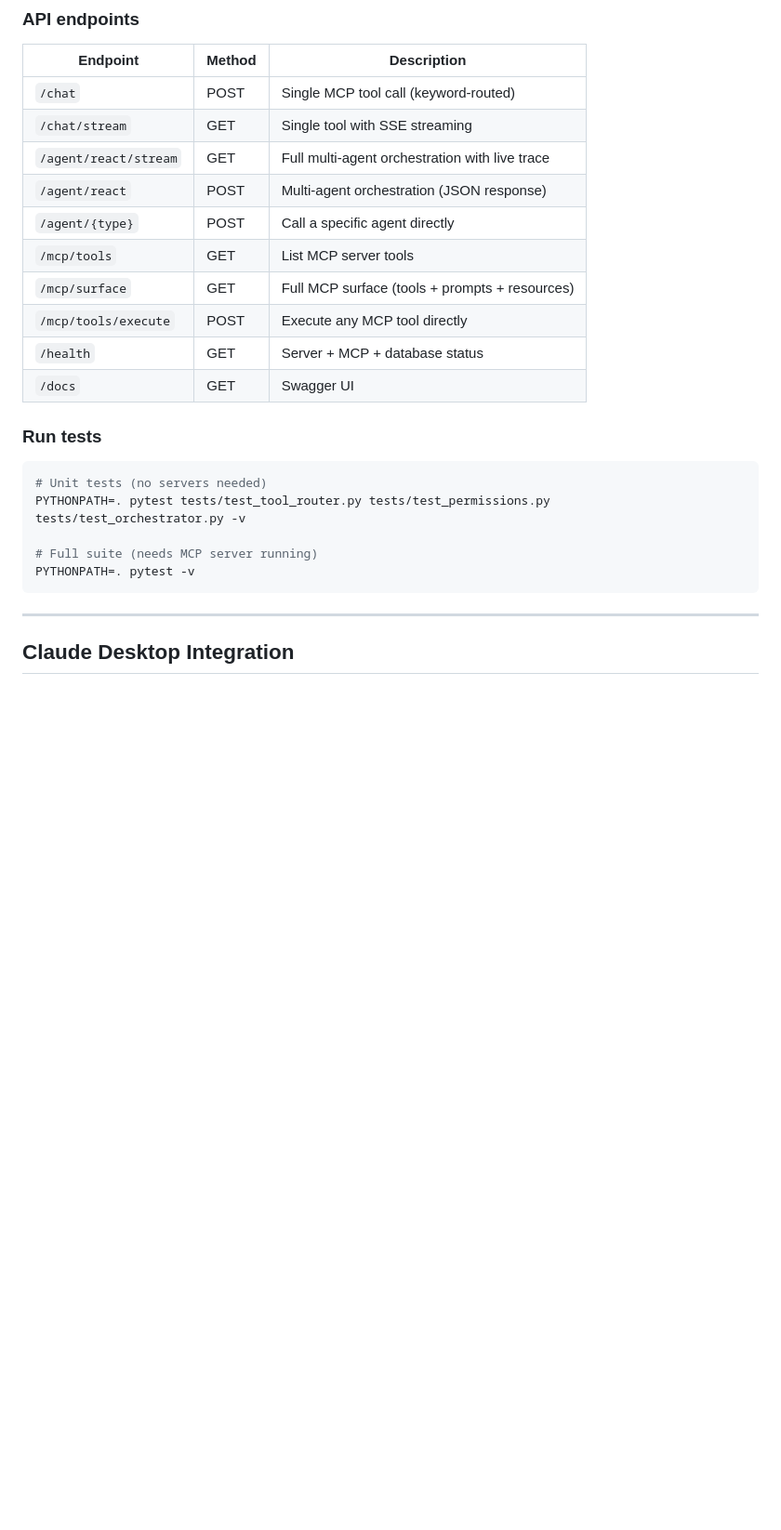
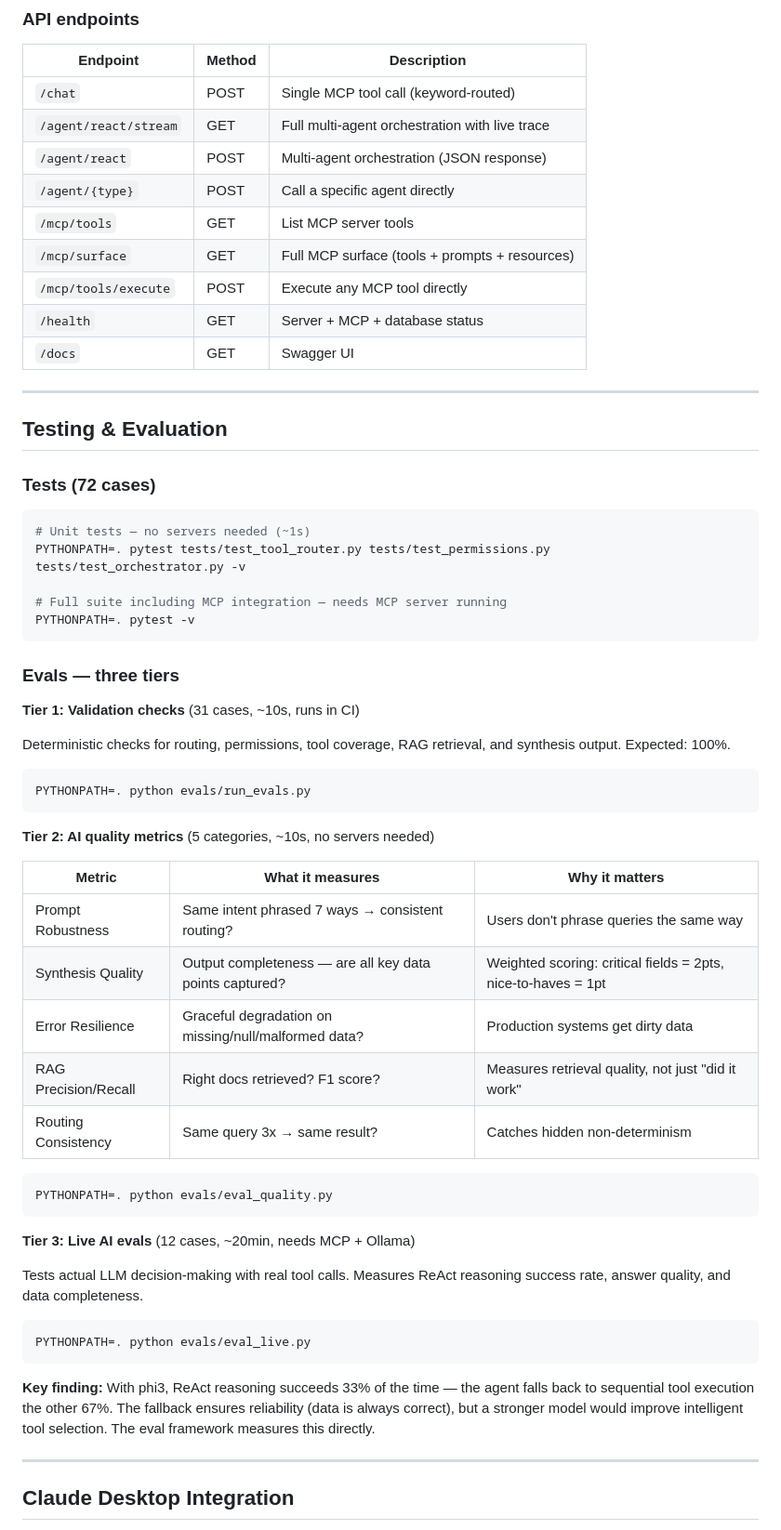
Before and after one commit to Elamathy-S/multi-agent-ai-framework, a Markdown page: README.md, the part around one of its changes. Shown at 93% size. Rendered like a GitHub page; blank space fills up the shorter version.

````diff
--- a/README.md
+++ b/README.md
@@ -223,7 +231,6 @@ Open `frontend/index.html` in your browser. Try:
 | Endpoint | Method | Description |
 |----------|--------|-------------|
 | `/chat` | POST | Single MCP tool call (keyword-routed) |
-| `/chat/stream` | GET | Single tool with SSE streaming |
 | `/agent/react/stream` | GET | Full multi-agent orchestration with live trace |
 | `/agent/react` | POST | Multi-agent orchestration (JSON response) |
 | `/agent/{type}` | POST | Call a specific agent directly |
@@ -233,15 +240,53 @@ Open `frontend/index.html` in your browser. Try:
 | `/health` | GET | Server + MCP + database status |
 | `/docs` | GET | Swagger UI |
 
-### Run tests
+---
+
+## Testing & Evaluation
+
+### Tests (72 cases)
 
 ```bash
-# Unit tests (no servers needed)
+# Unit tests — no servers needed (~1s)
 PYTHONPATH=. pytest tests/test_tool_router.py tests/test_permissions.py tests/test_orchestrator.py -v
 
-# Full suite (needs MCP server running)
+# Full suite including MCP integration — needs MCP server running
 PYTHONPATH=. pytest -v
 ```
+
+### Evals — three tiers
+
+**Tier 1: Validation checks** (31 cases, ~10s, runs in CI)
+
+Deterministic checks for routing, permissions, tool coverage, RAG retrieval, and synthesis output. Expected: 100%.
+
+```bash
+PYTHONPATH=. python evals/run_evals.py
+```
+
+**Tier 2: AI quality metrics** (5 categories, ~10s, no servers needed)
+
+| Metric | What it measures | Why it matters |
+|--------|-----------------|----------------|
+| Prompt Robustness | Same intent phrased 7 ways → consistent routing? | Users don't phrase queries the same way |
+| Synthesis Quality | Output completeness — are all key data points captured? | Weighted scoring: critical fields = 2pts, nice-to-haves = 1pt |
+| Error Resilience | Graceful degradation on missing/null/malformed data? | Production systems get dirty data |
+| RAG Precision/Recall | Right docs retrieved? F1 score? | Measures retrieval quality, not just "did it work" |
+| Routing Consistency | Same query 3x → same result? | Catches hidden non-determinism |
+
+```bash
+PYTHONPATH=. python evals/eval_quality.py
+```
+
+**Tier 3: Live AI evals** (12 cases, ~20min, needs MCP + Ollama)
+
+Tests actual LLM decision-making with real tool calls. Measures ReAct reasoning success rate, answer quality, and data completeness.
+
+```bash
+PYTHONPATH=. python evals/eval_live.py
+```
+
+**Key finding:** With phi3, ReAct reasoning succeeds 33% of the time — the agent falls back to sequential tool execution the other 67%. The fallback ensures reliability (data is always correct), but a stronger model would improve intelligent tool selection. The eval framework measures this directly.
 
 ---
 
````
Also changed, not shown: other parts of README.md (+39 -29 lines).
